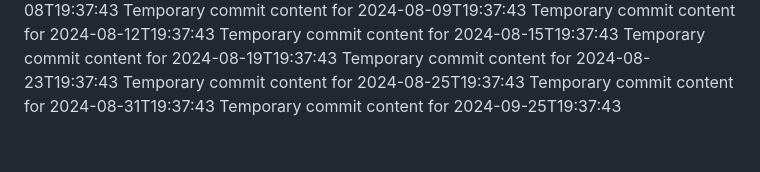
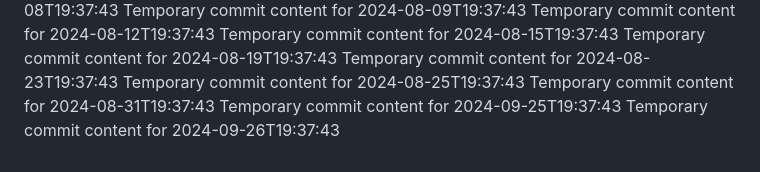
Before and after one commit to again13/repo-134-t, a Markdown page: report.md, the part around the change. GitHub-like rendering.

```diff
--- a/report.md
+++ b/report.md
@@ -67,3 +67,4 @@ Temporary commit content for 2024-08-23T19:37:43
 Temporary commit content for 2024-08-25T19:37:43
 Temporary commit content for 2024-08-31T19:37:43
 Temporary commit content for 2024-09-25T19:37:43
+Temporary commit content for 2024-09-26T19:37:43
```
